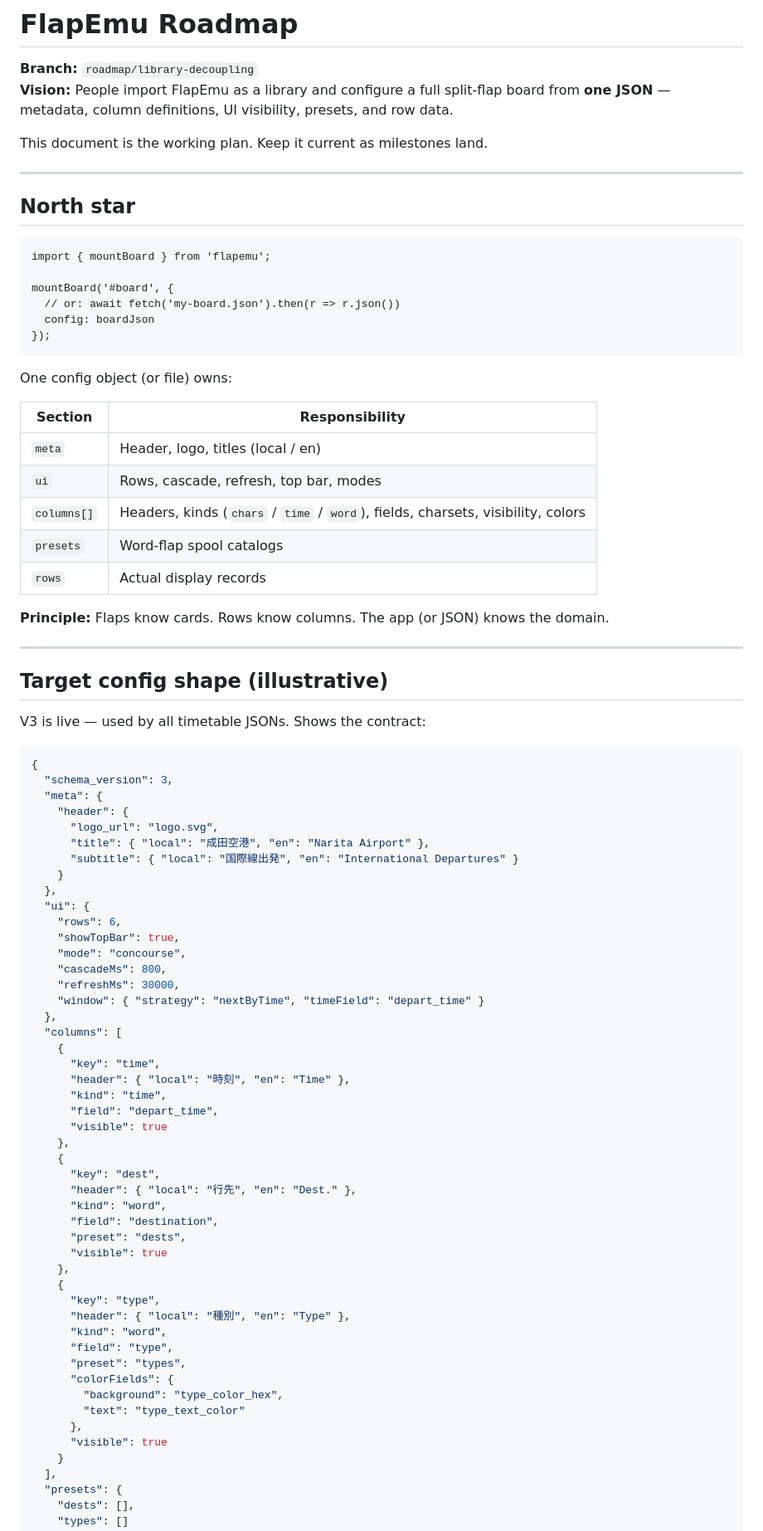
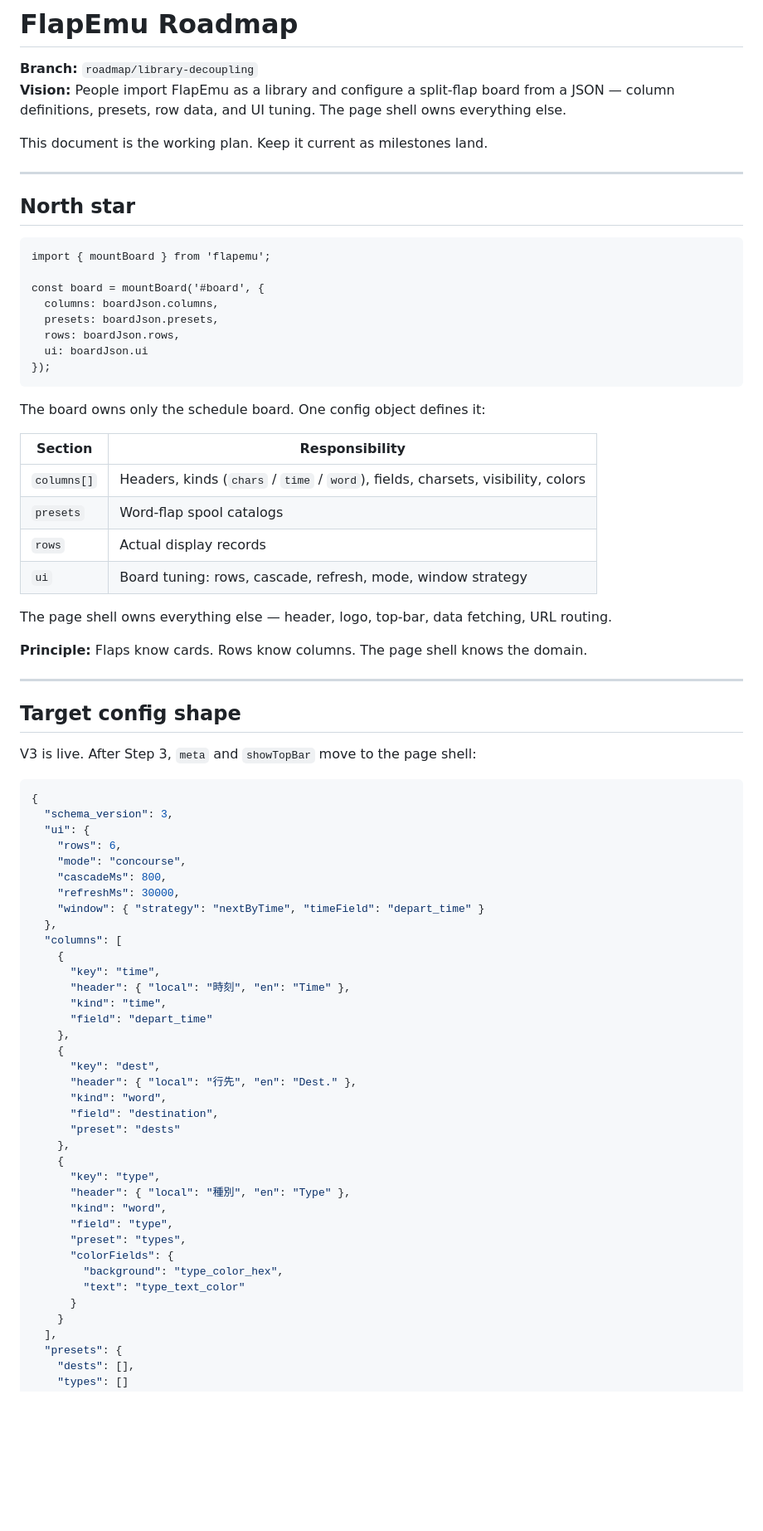
Before and after one commit to tyoubin/flapemu, a Markdown page: Roadmap.md, the part around one of its changes. Shown at 83% size. Rendered like a GitHub page; blank space fills up the shorter version.

````diff
--- a/Roadmap.md
+++ b/Roadmap.md
@@ -1,7 +1,7 @@
 # FlapEmu Roadmap
 
 **Branch:** `roadmap/library-decoupling`
-**Vision:** People import FlapEmu as a library and configure a full split-flap board from **one JSON** — metadata, column definitions, UI visibility, presets, and row data.
+**Vision:** People import FlapEmu as a library and configure a split-flap board from a JSON — column definitions, presets, row data, and UI tuning. The page shell owns everything else.
 
 This document is the working plan. Keep it current as milestones land.
 
@@ -12,43 +12,38 @@ This document is the working plan. Keep it current as milestones land.
 ```text
 import { mountBoard } from 'flapemu';
 
-mountBoard('#board', {
-  // or: await fetch('my-board.json').then(r => r.json())
-  config: boardJson
+const board = mountBoard('#board', {
+  columns: boardJson.columns,
+  presets: boardJson.presets,
+  rows: boardJson.rows,
+  ui: boardJson.ui
 });
 ```
 
-One config object (or file) owns:
+The board owns only the schedule board. One config object defines it:
 
 | Section | Responsibility |
 |---------|----------------|
-| `meta` | Header, logo, titles (local / en) |
-| `ui` | Rows, cascade, refresh, top bar, modes |
 | `columns[]` | Headers, kinds (`chars` / `time` / `word`), fields, charsets, visibility, colors |
 | `presets` | Word-flap spool catalogs |
 | `rows` | Actual display records |
+| `ui` | Board tuning: rows, cascade, refresh, mode, window strategy |
 
-**Principle:** Flaps know cards. Rows know columns. The app (or JSON) knows the domain.
+The page shell owns everything else — header, logo, top-bar, data fetching, URL routing.
+
+**Principle:** Flaps know cards. Rows know columns. The page shell knows the domain.
 
 ---
 
-## Target config shape (illustrative)
+## Target config shape
 
-V3 is live — used by all timetable JSONs. Shows the contract:
+V3 is live. After Step 3, `meta` and `showTopBar` move to the page shell:
 
 ```json
 {
   "schema_version": 3,
-  "meta": {
-    "header": {
-      "logo_url": "logo.svg",
-      "title": { "local": "成田空港", "en": "Narita Airport" },
-      "subtitle": { "local": "国際線出発", "en": "International Departures" }
-    }
-  },
   "ui": {
     "rows": 6,
-    "showTopBar": true,
     "mode": "concourse",
     "cascadeMs": 800,
     "refreshMs": 30000,
@@ -59,16 +54,14 @@ V3 is live — used by all timetable JSONs. Shows the contract:
       "key": "time",
       "header": { "local": "時刻", "en": "Time" },
       "kind": "time",
-      "field": "depart_time",
-      "visible": true
+      "field": "depart_time"
     },
     {
       "key": "dest",
       "header": { "local": "行先", "en": "Dest." },
       "kind": "word",
       "field": "destination",
-      "preset": "dests",
-      "visible": true
+      "preset": "dests"
     },
     {
       "key": "type",
@@ -79,8 +72,7 @@ V3 is live — used by all timetable JSONs. Shows the contract:
       "colorFields": {
         "background": "type_color_hex",
         "text": "type_text_color"
-      },
-      "visible": true
+      }
     }
   ],
   "presets": {
````
Also changed, not shown: other parts of Roadmap.md (+51 -27 lines).
